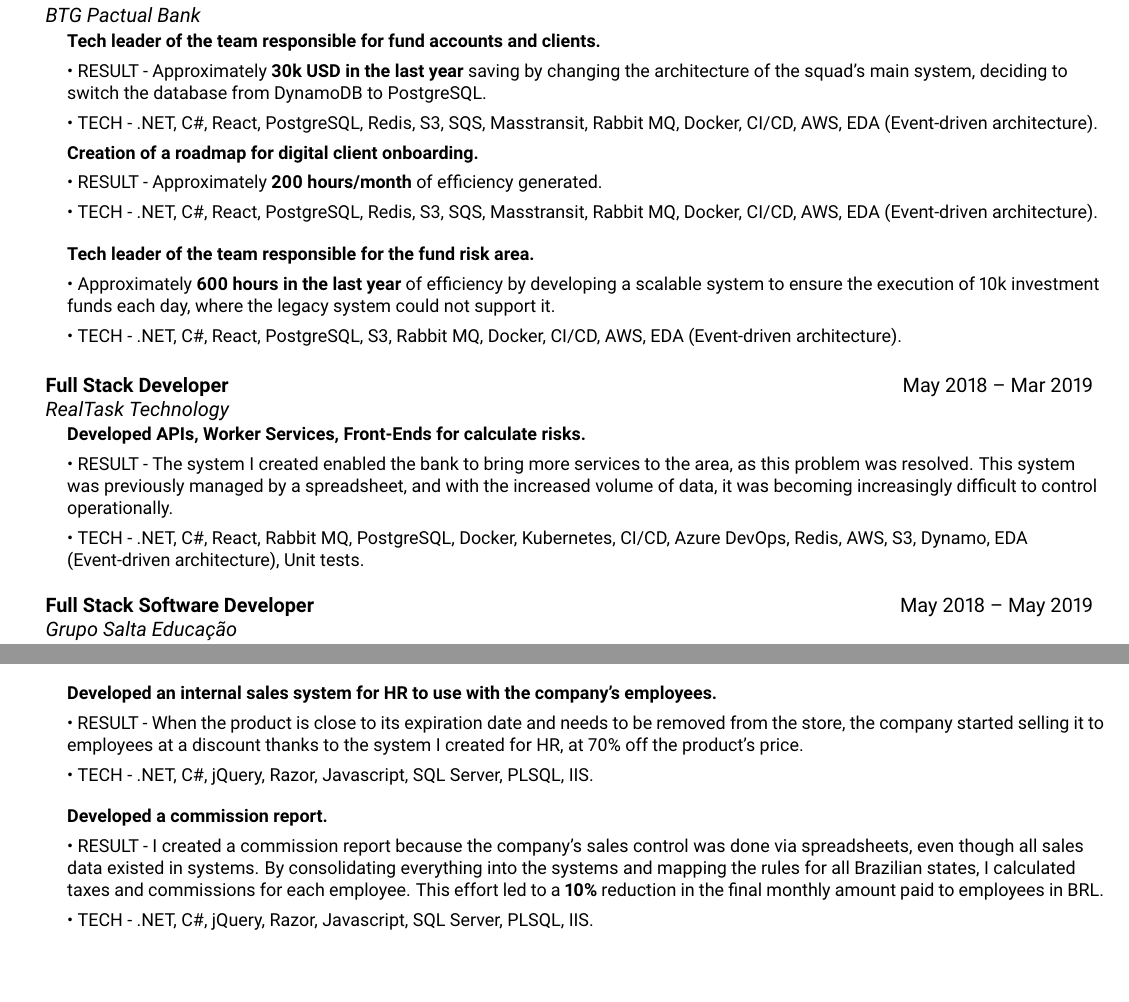
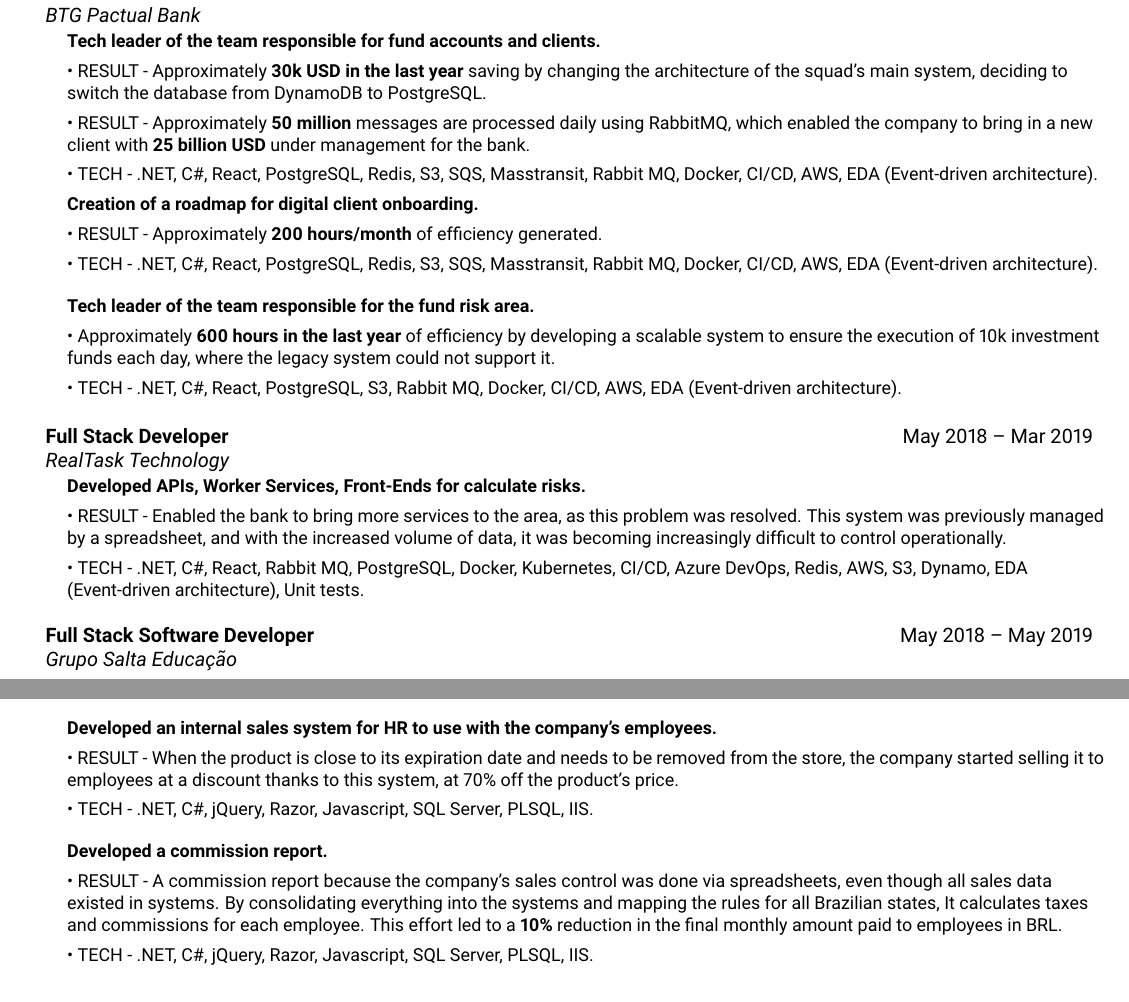
Before and after one commit to fguimaraess/resume, a LaTeX document (main.tex): two parts of pages 1 and 2 of 2, joined at a grey line, cut so that both start at the same text. Compiled offline with pdfLaTeX.

Commit message:
Update main.tex

```diff
--- a/main.tex
+++ b/main.tex
@@ -93,6 +93,7 @@
       \resumeSubHeadingList
           \resumeItem{\textbf{Tech leader of the team responsible for fund accounts and clients.}}
           \resumeItem{\textbullet\ RESULT - Approximately \textbf{30k USD in the last year} saving by changing the architecture of the squad's main system, deciding to switch the database from DynamoDB to PostgreSQL.}
+          \resumeItem{\textbullet\ RESULT - Approximately \textbf{50 million} messages are processed daily using RabbitMQ, which enabled the company to bring in a new client with \textbf{25 billion USD} under management for the bank.}
           \resumeItem{\textbullet\ TECH - .NET, C\#, React, PostgreSQL, Redis, S3, SQS, Masstransit, Rabbit MQ, Docker, CI/CD, AWS, EDA (Event-driven architecture).}
 
           \resumeItem{\textbf{Creation of a roadmap for digital client onboarding.}}
@@ -109,7 +110,7 @@
       {\href{https://realtask.com.br/}{RealTask Technology}}{}
       \resumeSubHeadingList
           \resumeItem{\textbf{Developed APIs, Worker Services, Front-Ends for calculate risks.}}
-          \resumeItem{\textbullet\ RESULT - The system I created enabled the bank to bring more services to the area, as this problem was resolved. This system was previously managed by a spreadsheet, and with the increased volume of data, it was becoming increasingly difficult to control operationally.}
+          \resumeItem{\textbullet\ RESULT - Enabled the bank to bring more services to the area, as this problem was resolved. This system was previously managed by a spreadsheet, and with the increased volume of data, it was becoming increasingly difficult to control operationally.}
           \resumeItem{\textbullet\ TECH - .NET, C\#, React, Rabbit MQ, PostgreSQL, Docker, Kubernetes, CI/CD, Azure DevOps, Redis, AWS, S3, Dynamo, EDA (Event-driven architecture), Unit tests.}
       \resumeSubHeadingListEnd
   \resumeSubheading
@@ -130,12 +131,12 @@
       \resumeSubHeadingListEnd
       \resumeSubHeadingList
           \resumeItem{\textbf{Developed an internal sales system for HR to use with the company's employees.}}
-          \resumeItem{\textbullet\ RESULT - When the product is close to its expiration date and needs to be removed from the store, the company started selling it to employees at a discount thanks to the system I created for HR, at 70\% off the product's price.}
+          \resumeItem{\textbullet\ RESULT - When the product is close to its expiration date and needs to be removed from the store, the company started selling it to employees at a discount thanks to this system, at 70\% off the product's price.}
           \resumeItem{\textbullet\ TECH - .NET, C\#, jQuery, Razor, Javascript, SQL Server, PLSQL, IIS.}
       \resumeSubHeadingListEnd
       \resumeSubHeadingList
           \resumeItem{\textbf{Developed a commission report.}}
-          \resumeItem{\textbullet\ RESULT - I created a commission report because the company’s sales control was done via spreadsheets, even though all sales data existed in systems. By consolidating everything into the systems and mapping the rules for all Brazilian states, I calculated taxes and commissions for each employee. This effort led to a \textbf{10\%} reduction in the final monthly amount paid to employees in BRL.}
+          \resumeItem{\textbullet\ RESULT - A commission report because the company’s sales control was done via spreadsheets, even though all sales data existed in systems. By consolidating everything into the systems and mapping the rules for all Brazilian states, It calculates taxes and commissions for each employee. This effort led to a \textbf{10\%} reduction in the final monthly amount paid to employees in BRL.}
           \resumeItem{\textbullet\ TECH - .NET, C\#, jQuery, Razor, Javascript, SQL Server, PLSQL, IIS.}
       \resumeSubHeadingListEnd
 \resumeSubHeadingListEnd
```
